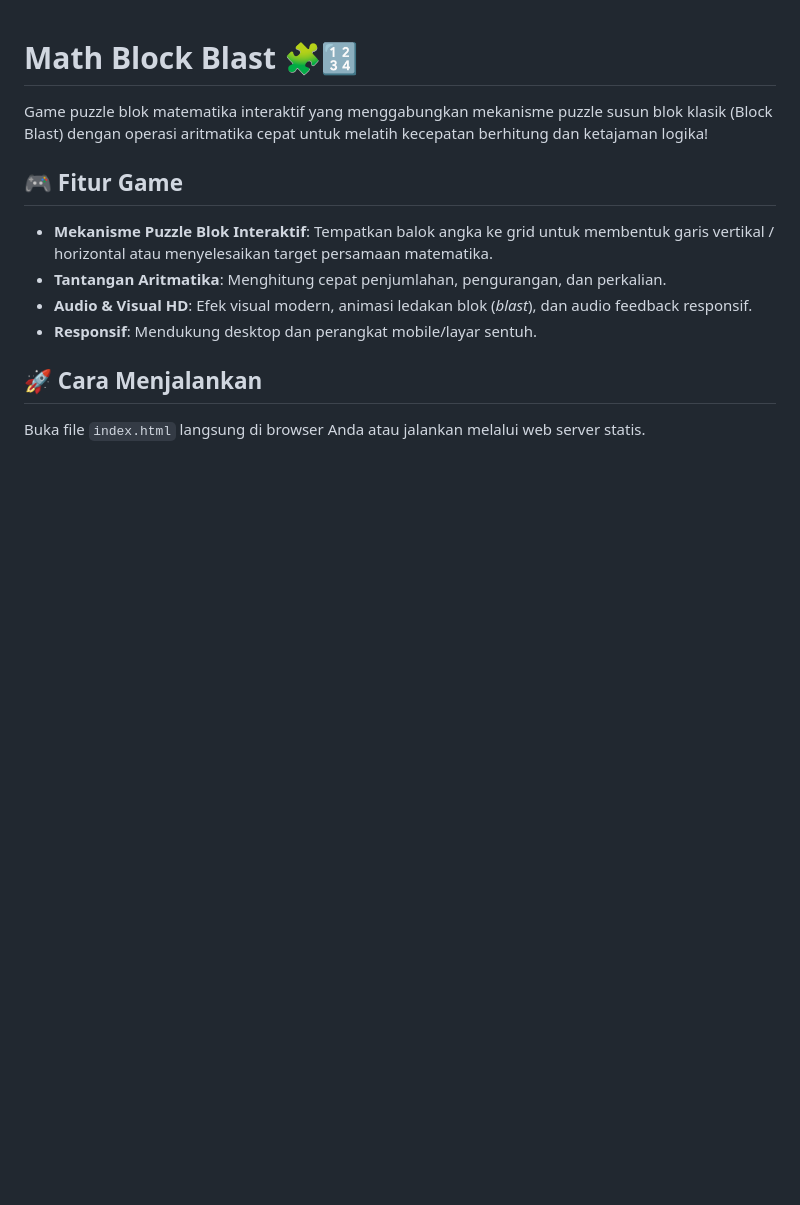
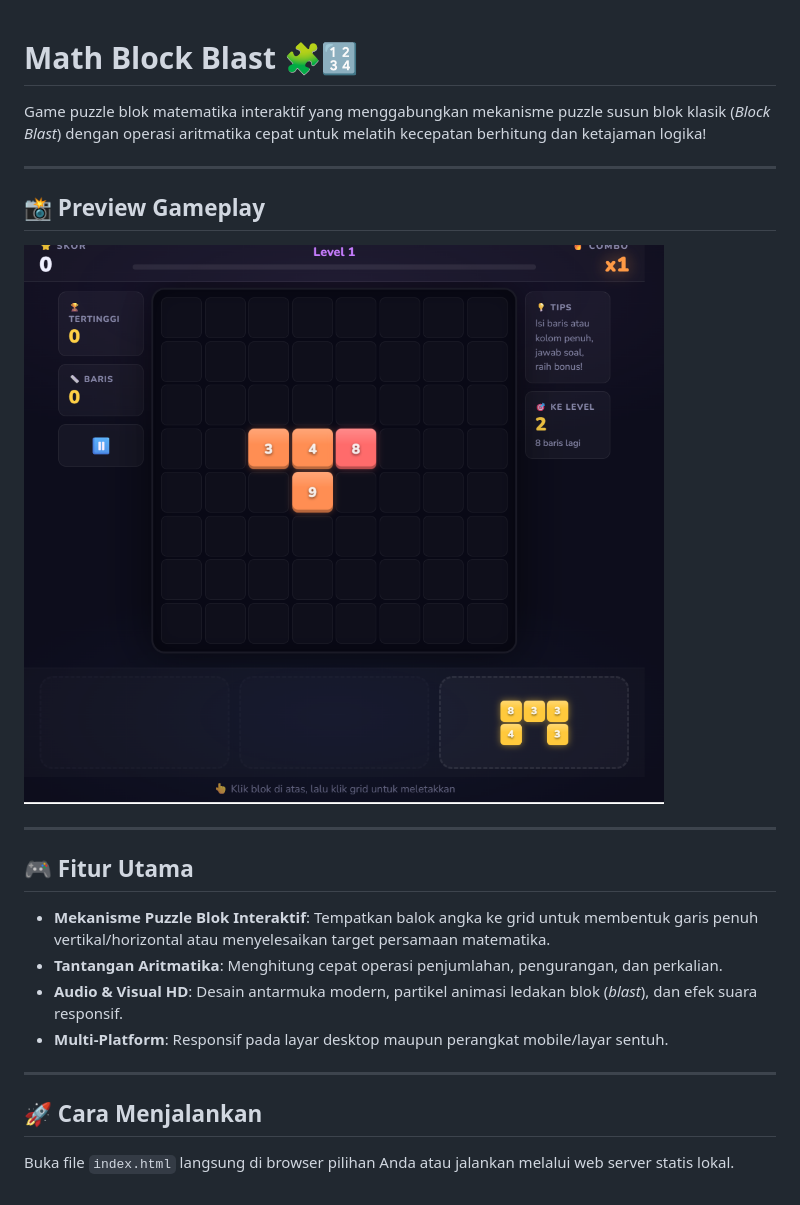
Before and after one commit to geoffreyhutabarat4-sudo/Game-Math-Blast, a Markdown page: README.md, the part around the change. Rendered like a GitHub page; pictures changed too: screenshot.png (added); blank space fills up the shorter version.

Commit message:
Add gameplay screenshot and update README preview

```diff
--- a/README.md
+++ b/README.md
@@ -1,12 +1,21 @@
 # Math Block Blast 🧩🔢
 
-Game puzzle blok matematika interaktif yang menggabungkan mekanisme puzzle susun blok klasik (Block Blast) dengan operasi aritmatika cepat untuk melatih kecepatan berhitung dan ketajaman logika!
+Game puzzle blok matematika interaktif yang menggabungkan mekanisme puzzle susun blok klasik (*Block Blast*) dengan operasi aritmatika cepat untuk melatih kecepatan berhitung dan ketajaman logika!
 
-## 🎮 Fitur Game
-- **Mekanisme Puzzle Blok Interaktif**: Tempatkan balok angka ke grid untuk membentuk garis vertikal / horizontal atau menyelesaikan target persamaan matematika.
-- **Tantangan Aritmatika**: Menghitung cepat penjumlahan, pengurangan, dan perkalian.
-- **Audio & Visual HD**: Efek visual modern, animasi ledakan blok (*blast*), dan audio feedback responsif.
-- **Responsif**: Mendukung desktop dan perangkat mobile/layar sentuh.
+---
+
+## 📸 Preview Gameplay
+![Math Block Blast Screenshot](screenshot.png)
+
+---
+
+## 🎮 Fitur Utama
+- **Mekanisme Puzzle Blok Interaktif**: Tempatkan balok angka ke grid untuk membentuk garis penuh vertikal/horizontal atau menyelesaikan target persamaan matematika.
+- **Tantangan Aritmatika**: Menghitung cepat operasi penjumlahan, pengurangan, dan perkalian.
+- **Audio & Visual HD**: Desain antarmuka modern, partikel animasi ledakan blok (*blast*), dan efek suara responsif.
+- **Multi-Platform**: Responsif pada layar desktop maupun perangkat mobile/layar sentuh.
+
+---
 
 ## 🚀 Cara Menjalankan
-Buka file `index.html` langsung di browser Anda atau jalankan melalui web server statis.
+Buka file `index.html` langsung di browser pilihan Anda atau jalankan melalui web server statis lokal.
```
